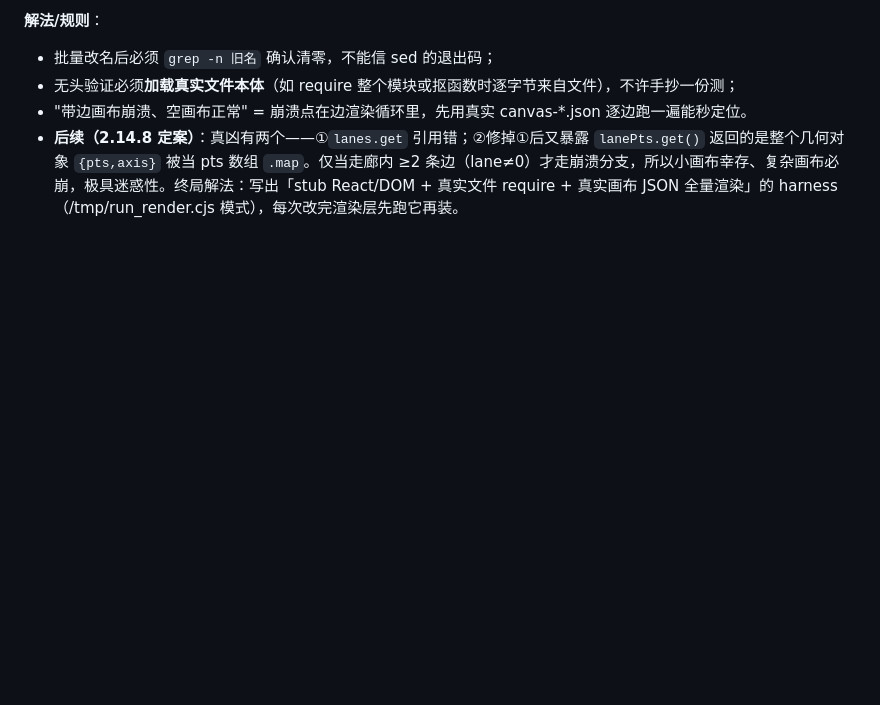
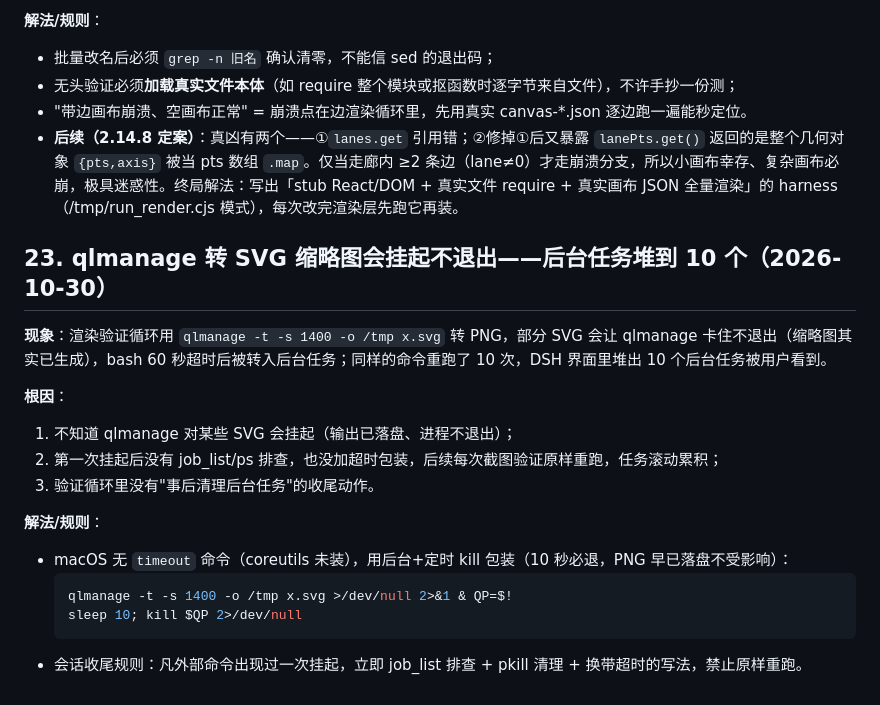
Before and after one commit to czm233/my-dsharness-plugin, a Markdown page: PITFALLS.md, the part around the change. GitHub-like rendering; blank space fills up the shorter version.

Commit message:
docs(PITFALLS): 第23条——qlmanage SVG挂起不退出，后台任务堆积累积；附timeout包装与清理规则

````diff
--- a/PITFALLS.md
+++ b/PITFALLS.md
@@ -430,3 +430,20 @@ strings "/Applications/DeepSeek Harness.app/Contents/Resources/app.asar" | grep
 - 无头验证必须**加载真实文件本体**（如 require 整个模块或抠函数时逐字节来自文件），不许手抄一份测；
 - "带边画布崩溃、空画布正常" = 崩溃点在边渲染循环里，先用真实 canvas-*.json 逐边跑一遍能秒定位。
 - **后续（2.14.8 定案）**：真凶有两个——①`lanes.get` 引用错；②修掉①后又暴露 `lanePts.get()` 返回的是整个几何对象 `{pts,axis}` 被当 pts 数组 `.map`。仅当走廊内 ≥2 条边（lane≠0）才走崩溃分支，所以小画布幸存、复杂画布必崩，极具迷惑性。终局解法：写出「stub React/DOM + 真实文件 require + 真实画布 JSON 全量渲染」的 harness（/tmp/run_render.cjs 模式），每次改完渲染层先跑它再装。
+
+## 23. qlmanage 转 SVG 缩略图会挂起不退出——后台任务堆到 10 个（2026-10-30）
+
+**现象**：渲染验证循环用 `qlmanage -t -s 1400 -o /tmp x.svg` 转 PNG，部分 SVG 会让 qlmanage 卡住不退出（缩略图其实已生成），bash 60 秒超时后被转入后台任务；同样的命令重跑了 10 次，DSH 界面里堆出 10 个后台任务被用户看到。
+
+**根因**：
+1. 不知道 qlmanage 对某些 SVG 会挂起（输出已落盘、进程不退出）；
+2. 第一次挂起后没有 job_list/ps 排查，也没加超时包装，后续每次截图验证原样重跑，任务滚动累积；
+3. 验证循环里没有"事后清理后台任务"的收尾动作。
+
+**解法/规则**：
+- macOS 无 `timeout` 命令（coreutils 未装），用后台+定时 kill 包装（10 秒必退，PNG 早已落盘不受影响）：
+  ```bash
+  qlmanage -t -s 1400 -o /tmp x.svg >/dev/null 2>&1 & QP=$!
+  sleep 10; kill $QP 2>/dev/null
+  ```
+- 会话收尾规则：凡外部命令出现过一次挂起，立即 job_list 排查 + pkill 清理 + 换带超时的写法，禁止原样重跑。
````
